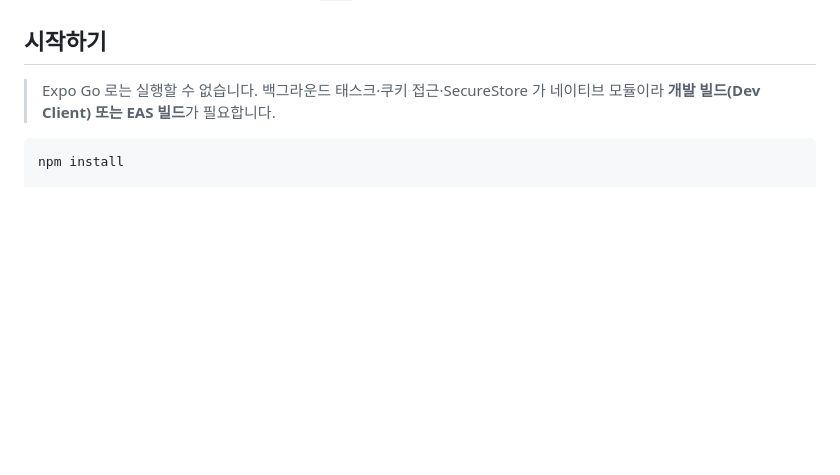
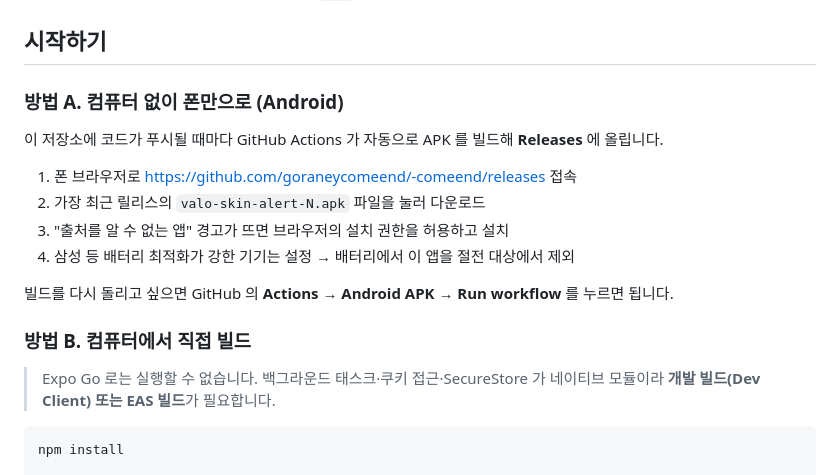
Before and after one commit to goraneycomeend/-comeend, a Markdown page: README.md, the part around the change. Rendered like a GitHub page; blank space fills up the shorter version.

Commit message:
README: 폰만으로 APK 설치하는 방법 추가
Co-Authored-By: Claude Fable 5.1 <noreply@anthropic.com>
Claude-Session: https://claude.ai/code/session_01VVoHrbSejrpHvinQzuJy5q

```diff
--- a/README.md
+++ b/README.md
@@ -33,6 +33,19 @@ Expo(React Native) 로 만든 iOS / Android 앱이며, 별도 서버 없이 **
 - 토큰(1시간)은 메모리에만 두고, 오래 가는 `ssid` 쿠키만 기기 보안 저장소(Keychain / Keystore)에 저장합니다.
 
 ## 시작하기
+
+### 방법 A. 컴퓨터 없이 폰만으로 (Android)
+
+이 저장소에 코드가 푸시될 때마다 GitHub Actions 가 자동으로 APK 를 빌드해 **Releases** 에 올립니다.
+
+1. 폰 브라우저로 https://github.com/goraneycomeend/-comeend/releases 접속
+2. 가장 최근 릴리스의 `valo-skin-alert-N.apk` 파일을 눌러 다운로드
+3. "출처를 알 수 없는 앱" 경고가 뜨면 브라우저의 설치 권한을 허용하고 설치
+4. 삼성 등 배터리 최적화가 강한 기기는 설정 → 배터리에서 이 앱을 절전 대상에서 제외
+
+빌드를 다시 돌리고 싶으면 GitHub 의 **Actions → Android APK → Run workflow** 를 누르면 됩니다.
+
+### 방법 B. 컴퓨터에서 직접 빌드
 
 > Expo Go 로는 실행할 수 없습니다. 백그라운드 태스크·쿠키 접근·SecureStore 가 네이티브 모듈이라 **개발 빌드(Dev Client) 또는 EAS 빌드**가 필요합니다.
 
```
